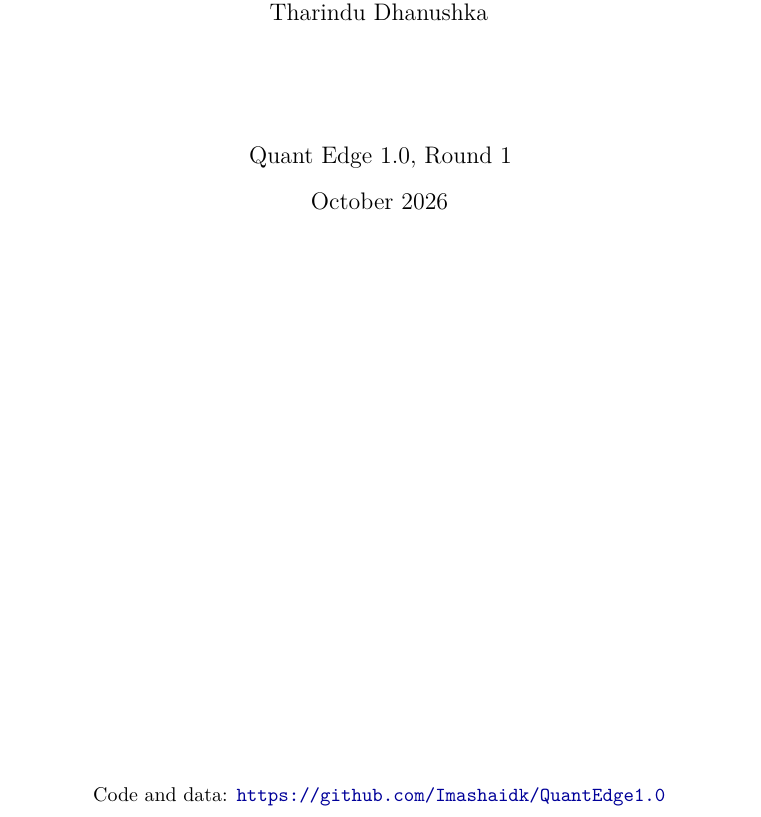
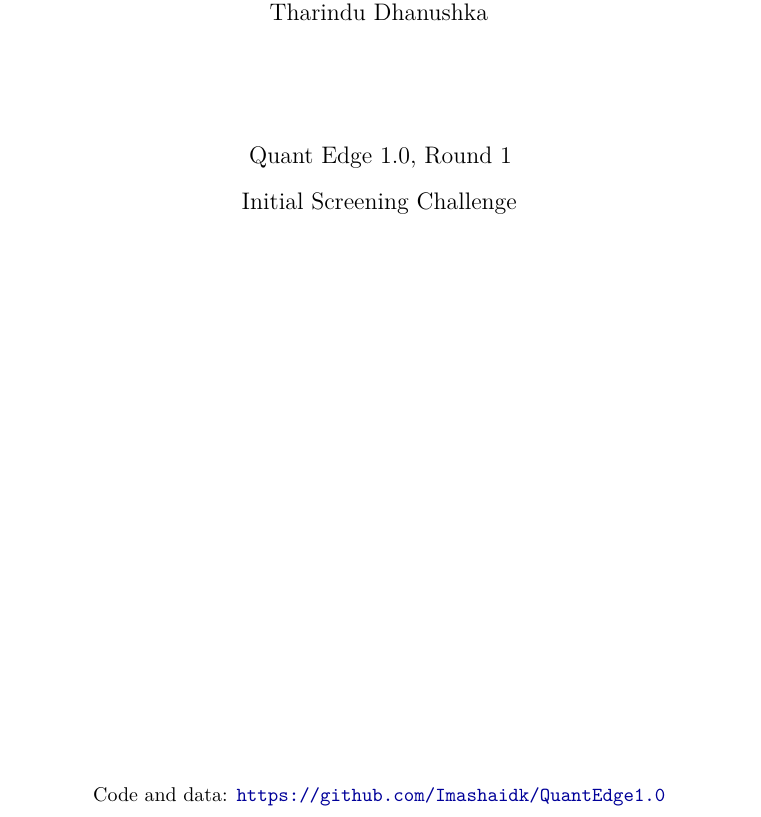
Before and after one commit to Imashaidk/QuantEdge1.0, a LaTeX document (report/report.tex): part of page 1 of 9, cut so that both start at the same text. Compiled offline with pdfLaTeX.

```diff
--- a/report/report.tex
+++ b/report/report.tex
@@ -60,7 +60,7 @@
 \vspace{2cm}
 {\large Quant Edge 1.0, Round 1\par}
 \vspace{0.3cm}
-{\large October 2026\par}
+{\large Initial Screening Challenge\par}
 \vfill
 {\small Code and data: \url{https://github.com/Imashaidk/QuantEdge1.0}\\}
 \end{titlepage}
```
Also changed, not shown: report/report.pdf.
